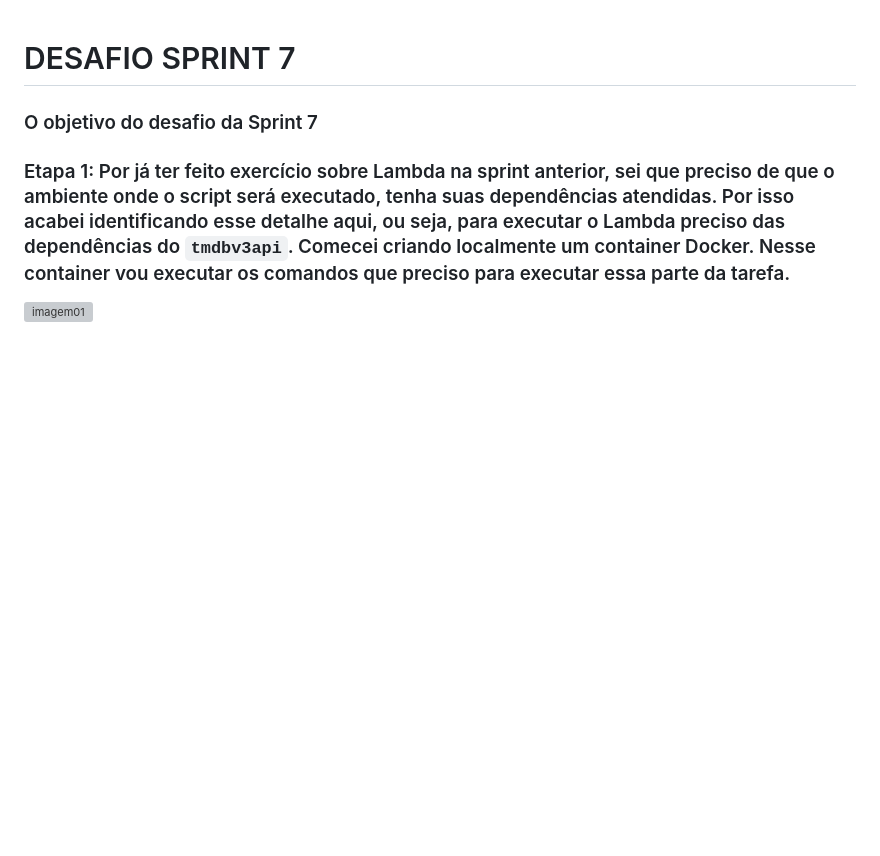
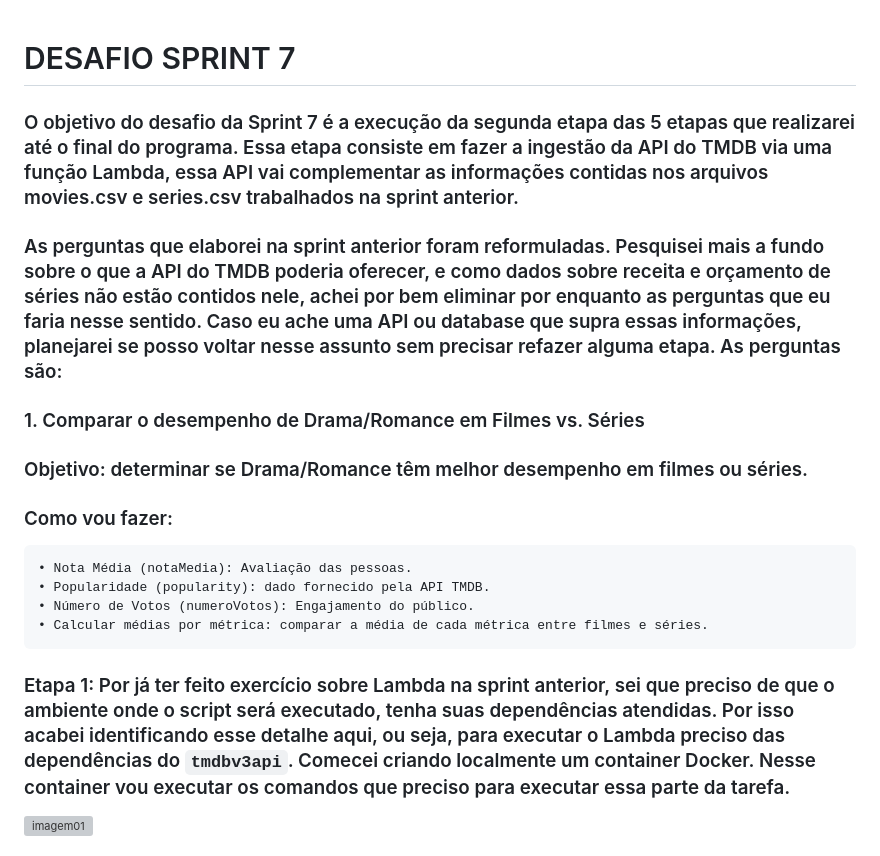
Before and after one commit to AndreBomfim99/PB-ANDRE-BOMFIM-DA-SILVA, a Markdown page: Sprint 7/DESAFIO/README.MD, the part around the change. GitHub-like rendering; blank space fills up the shorter version; grey boxes are pictures that could not be loaded.

Commit message:
Commit Sprint 7: Complemento do Desafio

```diff
--- a/Sprint 7/DESAFIO/README.MD
+++ b/Sprint 7/DESAFIO/README.MD
@@ -1,7 +1,16 @@
 # DESAFIO SPRINT 7
 
-### O objetivo do desafio da Sprint 7
+### O objetivo do desafio da Sprint 7 é a execução da segunda etapa das 5 etapas que realizarei até  o final do programa. Essa etapa consiste em fazer a ingestão da API do TMDB via uma função Lambda, essa API vai complementar as informações contidas nos arquivos movies.csv e series.csv trabalhados na sprint anterior.
 
+### As perguntas que elaborei na sprint anterior foram reformuladas. Pesquisei mais a fundo sobre o que a API do TMDB poderia oferecer, e como dados sobre receita e orçamento de séries não estão contidos nele, achei por bem eliminar por enquanto as perguntas que eu faria nesse sentido. Caso eu ache uma API ou database que supra essas informações, planejarei se posso voltar nesse assunto sem precisar refazer alguma etapa. As perguntas são:
+
+### 1. Comparar o desempenho de Drama/Romance em Filmes vs. Séries
+### Objetivo: determinar se Drama/Romance têm melhor desempenho em filmes ou séries.
+### Como vou fazer:
+    • Nota Média (notaMedia): Avaliação das pessoas.
+    • Popularidade (popularity): dado fornecido pela API TMDB.
+    • Número de Votos (numeroVotos): Engajamento do público.
+    • Calcular médias por métrica: comparar a média de cada métrica entre filmes e séries.
 
 ### Etapa 1: Por já ter feito exercício sobre Lambda na sprint anterior, sei que preciso de que o ambiente onde o script será executado, tenha suas dependências atendidas. Por isso acabei identificando esse detalhe aqui, ou seja, para executar o Lambda preciso das dependências do `tmdbv3api`. Comecei criando localmente um container Docker. Nesse container vou executar os comandos que preciso para executar essa parte da tarefa.
 
```
